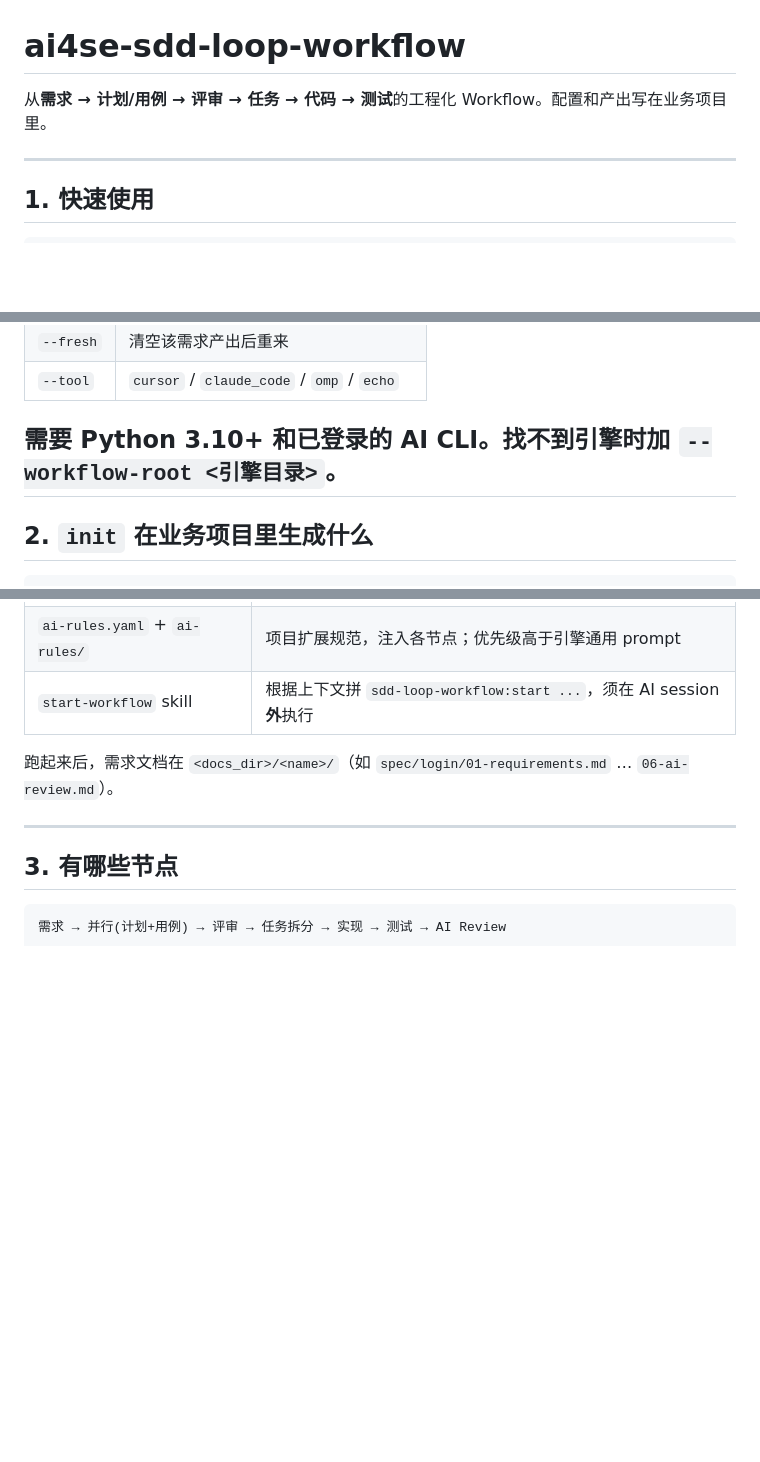
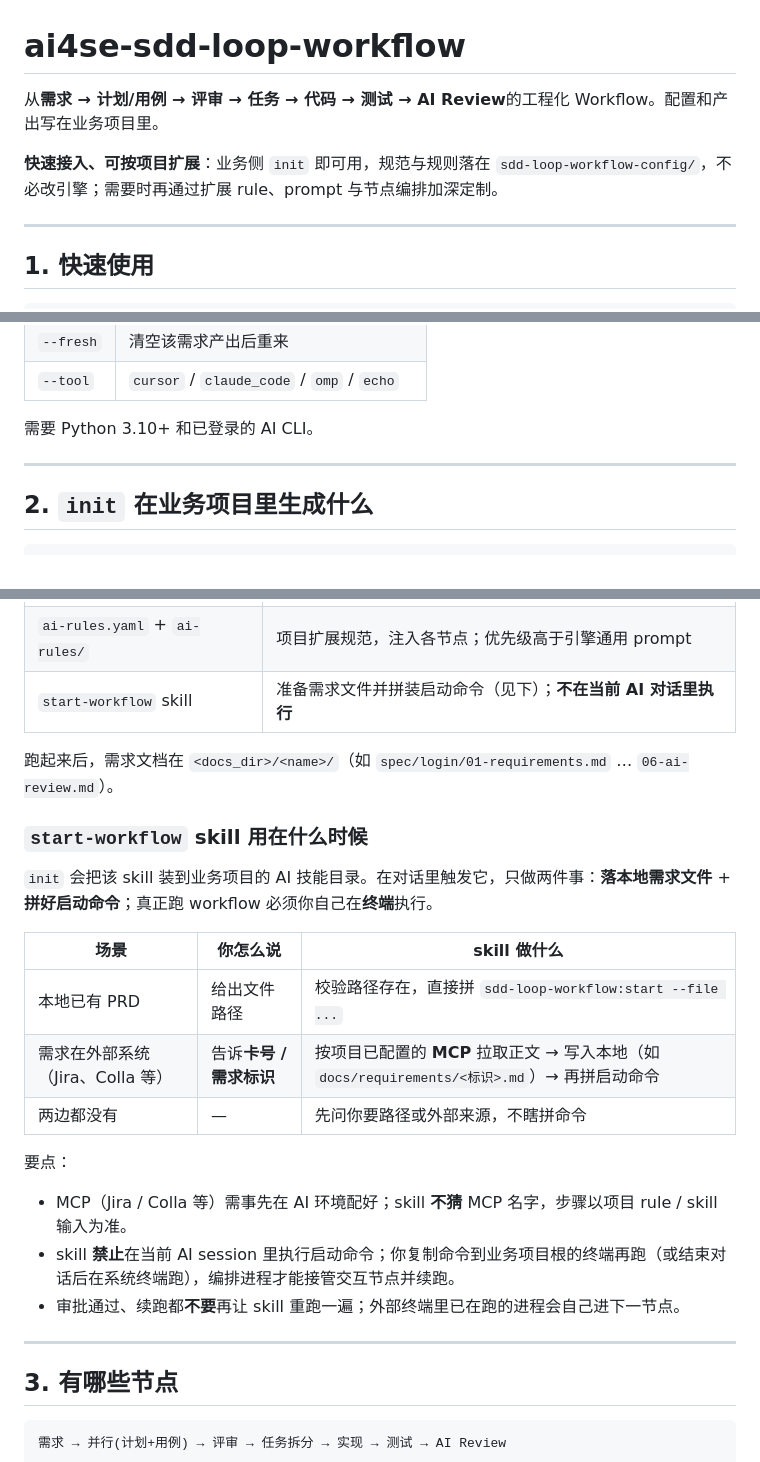
Before and after one commit to BeyondNothing/ai4se-sdd-loop-workflow, a Markdown page: README.md, 3 parts joined by grey strips. Rendered like a GitHub page; blank space fills up the shorter version.

```diff
--- a/README.md
+++ b/README.md
@@ -1,6 +1,8 @@
 # ai4se-sdd-loop-workflow
 
-从**需求 → 计划/用例 → 评审 → 任务 → 代码 → 测试**的工程化 Workflow。配置和产出写在业务项目里。
+从**需求 → 计划/用例 → 评审 → 任务 → 代码 → 测试 → AI Review**的工程化 Workflow。配置和产出写在业务项目里。
+
+**快速接入、可按项目扩展**：业务侧 `init` 即可用，规范与规则落在 `sdd-loop-workflow-config/`，不必改引擎；需要时再通过扩展 rule、prompt 与节点编排加深定制。
 
 ---
 
@@ -30,7 +32,8 @@ sdd-loop-workflow:start --tool cursor --name login             # 续跑，勿加
 | `--fresh` | 清空该需求产出后重来 |
 | `--tool` | `cursor` / `claude_code` / `omp` / `echo` |
 
-需要 Python 3.10+ 和已登录的 AI CLI。找不到引擎时加 `--workflow-root <引擎目录>`。
+需要 Python 3.10+ 和已登录的 AI CLI。
+
 ---
 
 ## 2. `init` 在业务项目里生成什么
@@ -48,9 +51,25 @@ your-project/
 |------|------|
 | `workflow.yaml` | 产出目录名（`docs_dir`）等 |
 | `ai-rules.yaml` + `ai-rules/` | 项目扩展规范，注入各节点；优先级高于引擎通用 prompt |
-| `start-workflow` skill | 根据上下文拼 `sdd-loop-workflow:start ...`，须在 AI session **外**执行 |
+| `start-workflow` skill | 准备需求文件并拼装启动命令（见下）；**不在当前 AI 对话里执行** |
 
 跑起来后，需求文档在 `<docs_dir>/<name>/`（如 `spec/login/01-requirements.md` … `06-ai-review.md`）。
+
+### `start-workflow` skill 用在什么时候
+
+`init` 会把该 skill 装到业务项目的 AI 技能目录。在对话里触发它，只做两件事：**落本地需求文件** + **拼好启动命令**；真正跑 workflow 必须你自己在**终端**执行。
+
+| 场景 | 你怎么说 | skill 做什么 |
+|------|----------|--------------|
+| 本地已有 PRD | 给出文件路径 | 校验路径存在，直接拼 `sdd-loop-workflow:start --file ...` |
+| 需求在外部系统（Jira、Colla 等） | 告诉**卡号 / 需求标识** | 按项目已配置的 **MCP** 拉取正文 → 写入本地（如 `docs/requirements/<标识>.md`）→ 再拼启动命令 |
+| 两边都没有 | — | 先问你要路径或外部来源，不瞎拼命令 |
+
+要点：
+
+- MCP（Jira / Colla 等）需事先在 AI 环境配好；skill **不猜** MCP 名字，步骤以项目 rule / skill 输入为准。
+- skill **禁止**在当前 AI session 里执行启动命令；你复制命令到业务项目根的终端再跑（或结束对话后在系统终端跑），编排进程才能接管交互节点并续跑。
+- 审批通过、续跑都**不要**再让 skill 重跑一遍；外部终端里已在跑的进程会自己进下一节点。
 
 ---
 
```
Also changed, not shown: other parts of README.md (+59 -9 lines).
